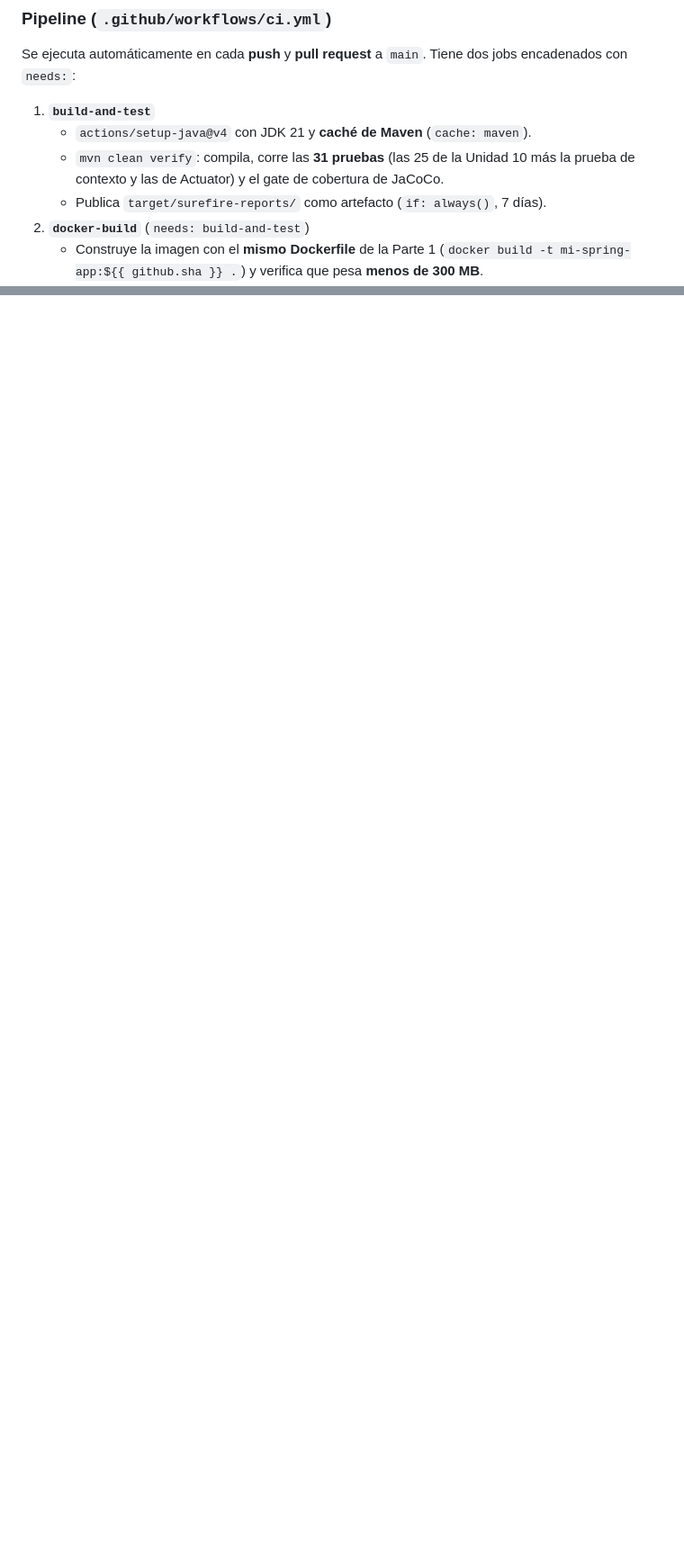
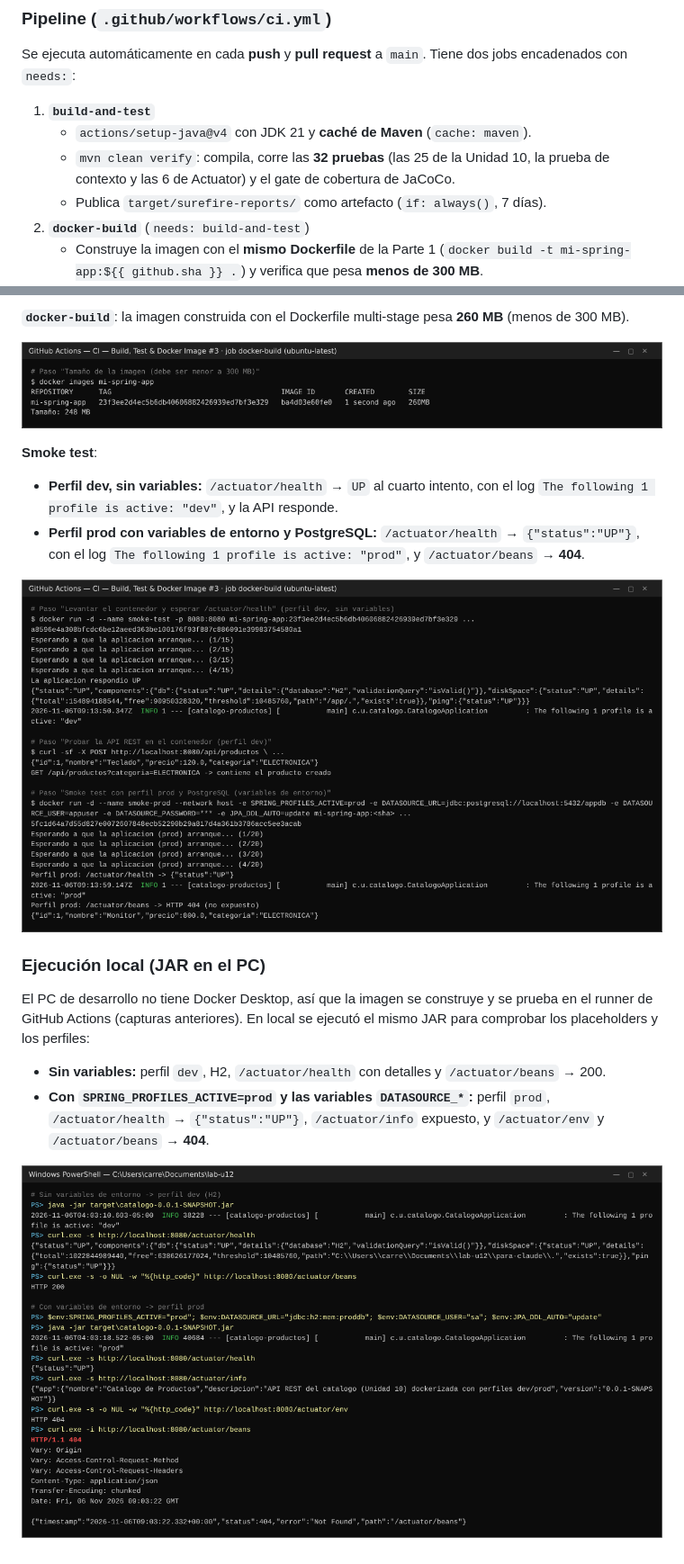
Before and after one commit to SantiagoCalceto/carreno-post1-u12, a Markdown page: README.md, 2 parts joined by grey strips. Shown at 90% size. Drawn GitHub-style; pictures changed too: capturas/actuator-health-local.png (added), capturas/docker-images.png (added), capturas/smoke-test-log.png (added); blank space fills up the shorter version.

Commit message:
docs: capturas del pipeline, del smoke test y de la ejecucion local en el README (parte 2)

```diff
--- a/README.md
+++ b/README.md
@@ -55,7 +55,7 @@ Se ejecuta automáticamente en cada **push** y **pull request** a `main`. Tiene
 
 1. **`build-and-test`**
    - `actions/setup-java@v4` con JDK 21 y **caché de Maven** (`cache: maven`).
-   - `mvn clean verify`: compila, corre las **31 pruebas** (las 25 de la Unidad 10 más la prueba de contexto y las de Actuator) y el gate de cobertura de JaCoCo.
+   - `mvn clean verify`: compila, corre las **32 pruebas** (las 25 de la Unidad 10, la prueba de contexto y las 6 de Actuator) y el gate de cobertura de JaCoCo.
    - Publica `target/surefire-reports/` como artefacto (`if: always()`, 7 días).
 2. **`docker-build`** (`needs: build-and-test`)
    - Construye la imagen con el **mismo Dockerfile** de la Parte 1 (`docker build -t mi-spring-app:${{ github.sha }} .`) y verifica que pesa **menos de 300 MB**.
@@ -123,0 +138,18 @@ El pipeline se consulta en la pestaña **Actions** del repositorio.
+**`docker-build`**: la imagen construida con el Dockerfile multi-stage pesa **260 MB** (menos de 300 MB).
+
+![Imagen Docker construida](capturas/docker-images.png)
+
+**Smoke test**:
+- **Perfil dev, sin variables:** `/actuator/health` → `UP` al cuarto intento, con el log `The following 1 profile is active: "dev"`, y la API responde.
+- **Perfil prod con variables de entorno y PostgreSQL:** `/actuator/health` → `{"status":"UP"}`, con el log `The following 1 profile is active: "prod"`, y `/actuator/beans` → **404**.
+
+![Smoke test respondiendo UP en el pipeline](capturas/smoke-test-log.png)
+
+### Ejecución local (JAR en el PC)
+
+El PC de desarrollo no tiene Docker Desktop, así que la imagen se construye y se prueba en el runner de GitHub Actions (capturas anteriores). En local se ejecutó el mismo JAR para comprobar los placeholders y los perfiles:
+
+- **Sin variables:** perfil `dev`, H2, `/actuator/health` con detalles y `/actuator/beans` → 200.
+- **Con `SPRING_PROFILES_ACTIVE=prod` y las variables `DATASOURCE_*`:** perfil `prod`, `/actuator/health` → `{"status":"UP"}`, `/actuator/info` expuesto, y `/actuator/env` y `/actuator/beans` → **404**.
+
+![Perfiles dev y prod en local con Actuator](capturas/actuator-health-local.png)
```
Also changed, not shown: other parts of README.md (+14 -0 lines), capturas/github-actions-jobs.png (added), capturas/github-actions.png (added), capturas/pipeline-pruebas.png (added).
